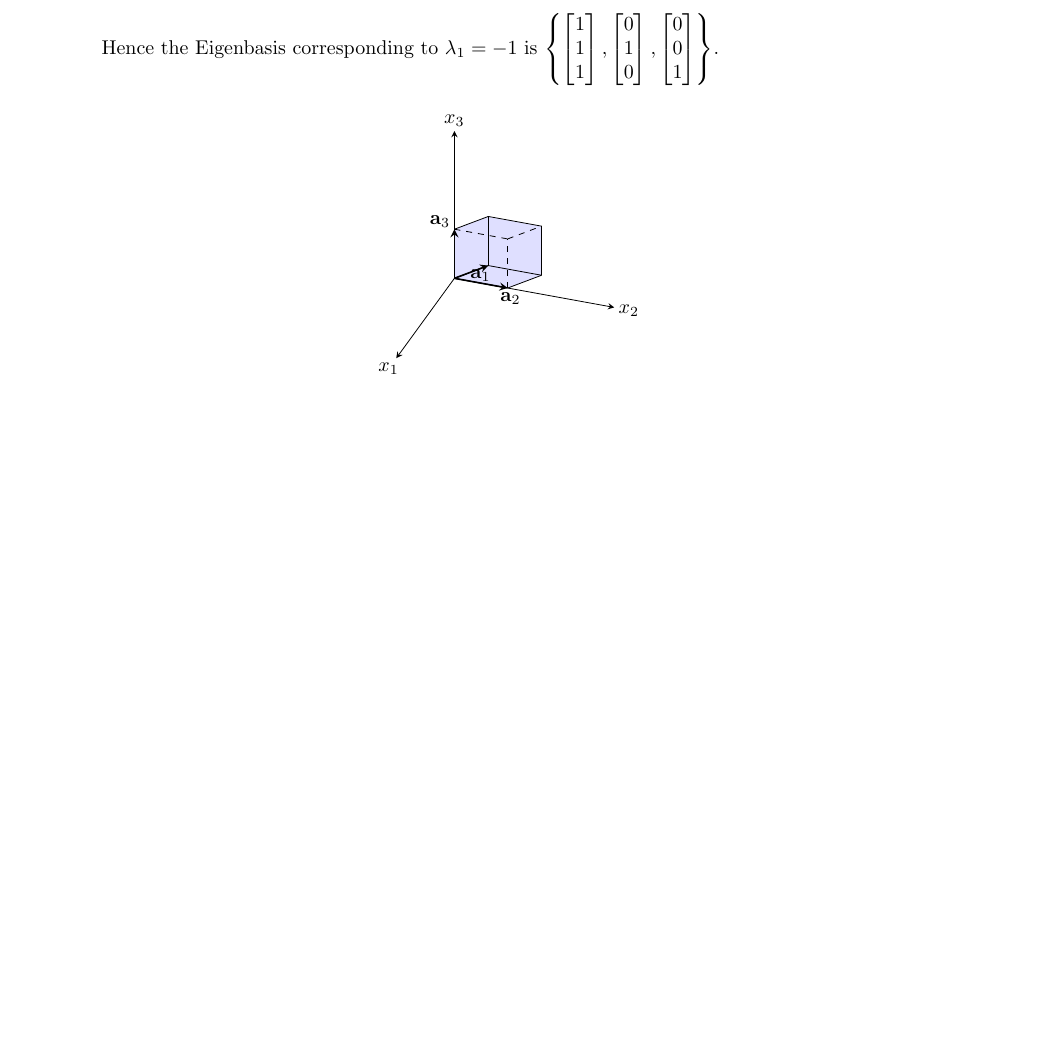
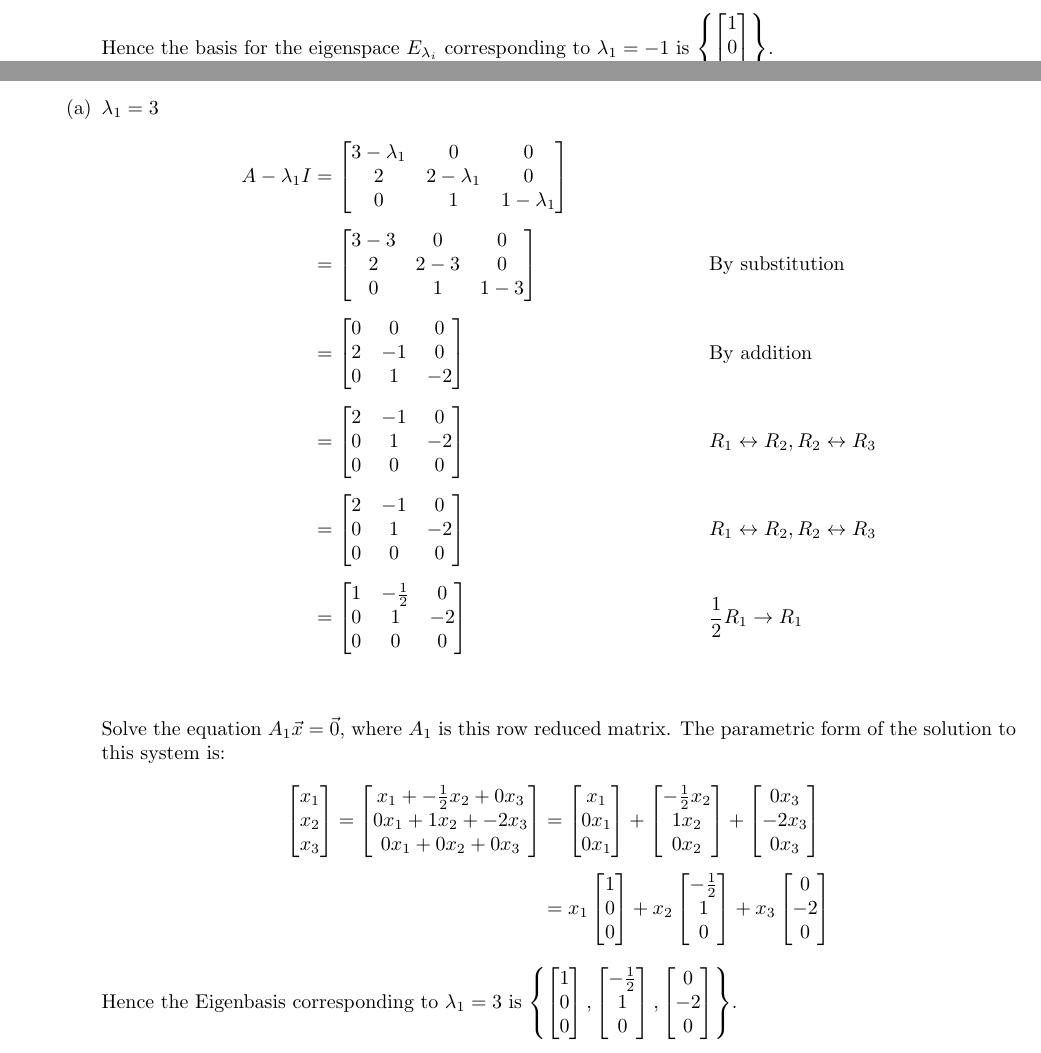
Before and after one commit to jllovet/jhu-en-625-252-fa26-linear-algebra, a LaTeX document (module-8/module-8.tex): part of page 3 of 11 before the commit and two parts of pages 3 and 9 of 12 after it, the two joined at a grey line, cut so that both start at the same text, the shorter picture padded with empty space. Compiled offline with pdfLaTeX.

Commit message:
Correct parametric solution

```diff
--- a/module-8/module-8.tex
+++ b/module-8/module-8.tex
@@ -298,10 +300,5 @@ Find the characteristic equations, eigenvalues $\lambda_i$, and a basis for each
                                                        \end{bmatrix}
                 \end{align*}
-                Hence the Eigenbasis corresponding to $\lambda_1 = -1$ is $\left\{\begin{bmatrix}1\\1\\1\end{bmatrix}, \begin{bmatrix}0\\1\\0\end{bmatrix}, \begin{bmatrix}0\\0\\1\end{bmatrix}\right\}$.
+                Hence the basis for the eigenspace $E_{\lambda_i}$ corresponding to $\lambda_1 = -1$ is $\left\{\begin{bmatrix}1\\0\\0\end{bmatrix}\right\}$.
                 \begin{figure}[H]
                   \centering
-                  \ParallelepipedFig[u={1,1,1}, v={0,1,0}, w={0,0,1},
-                    u label=$\mathbf{a}_1$, v label=$\mathbf{a}_2$,
-                    w label=$\mathbf{a}_3$,
-                    azimuth=20, elevation=30]
-                  \caption{{Eigenbasis for $\lambda_1 = -1$}}
@@ -694,3 +697,76 @@ How does the linear transformation $T: \mathbb{R}^3 \to \mathbb{R}^3$ change the
           \item $\lambda_1 = 1$
         \end{enumerate}
   \item Find a basis for each eigenspace $E_{\lambda_i}$
+        \begin{enumerate}
+          \item $\lambda_1 = 3$
+                \begin{align*}
+                  A - \lambda_1 I & = \begin{bmatrix}
+                                        3 - \lambda_1 & 0             & 0             \\
+                                        2             & 2 - \lambda_1 & 0             \\
+                                        0             & 1             & 1 - \lambda_1
+                                      \end{bmatrix}                           \\[1ex]
+                                  & = \begin{bmatrix}
+                                        3 - 3 & 0     & 0     \\
+                                        2     & 2 - 3 & 0     \\
+                                        0     & 1     & 1 - 3
+                                      \end{bmatrix} \reason{By substitution}                                    \\[1ex]
+                                  & = \begin{bmatrix}
+                                        0 & 0  & 0  \\
+                                        2 & -1 & 0  \\
+                                        0 & 1  & -2
+                                      \end{bmatrix} \reason{By addition}                                        \\[1ex]
+                                  & = \begin{bmatrix}
+                                        2 & -1 & 0  \\
+                                        0 & 1  & -2 \\
+                                        0 & 0  & 0
+                                      \end{bmatrix} \reason{$R_1 \leftrightarrow R_2, R_2 \leftrightarrow R_3$} \\[1ex]
+                                  & = \begin{bmatrix}
+                                        2 & -1 & 0  \\
+                                        0 & 1  & -2 \\
+                                        0 & 0  & 0
+                                      \end{bmatrix} \reason{$R_1 \leftrightarrow R_2, R_2 \leftrightarrow R_3$} \\[1ex]
+                                  & = \begin{bmatrix}
+                                        1 & -\frac{1}{2} & 0  \\
+                                        0 & 1            & -2 \\
+                                        0 & 0            & 0
+                                      \end{bmatrix} \reason{$\frac{1}{2}R_1 \to R_1$}                           \\[1ex]
+                \end{align*}
+                Solve the equation $A_1\vec{x} = \vec{0}$, where $A_1$ is this row reduced matrix.
+                The parametric form of the solution to this system is:
+                \begin{align*}
+                  \begin{bmatrix}
+                    x_1 \\
+                    x_2 \\
+                    x_3 \\
+                  \end{bmatrix} = \begin{bmatrix}
+                                    x_1 + -\frac{1}{2}x_2 + 0x_3 \\
+                                    0x_1 + 1x_2 + -2x_3          \\
+                                    0x_1 + 0x_2 + 0x_3           \\
+                                  \end{bmatrix} & = \begin{bmatrix}
+                                                      x_1  \\
+                                                      0x_1 \\
+                                                      0x_1 \\
+                                                    \end{bmatrix} + \begin{bmatrix}
+                                                                      -\frac{1}{2}x_2 \\
+                                                                      1x_2            \\
+                                                                      0x_2            \\
+                                                                    \end{bmatrix} + \begin{bmatrix}
+                                                                                      0x_3  \\
+                                                                                      -2x_3 \\
+                                                                                      0x_3  \\
+                                                                                    \end{bmatrix}              \\[1ex]
+                                                    & = x_1\begin{bmatrix}
+                                                             1 \\
+                                                             0 \\
+                                                             0 \\
+                                                           \end{bmatrix} + x_2\begin{bmatrix}
+                                                                                -\frac{1}{2} \\
+                                                                                1            \\
+                                                                                0            \\
+                                                                              \end{bmatrix} + x_3\begin{bmatrix}
+                                                                                                   0  \\
+                                                                                                   -2 \\
+                                                                                                   0  \\
+                                                                                                 \end{bmatrix}
+                \end{align*}
+                Hence the Eigenbasis corresponding to $\lambda_1 = 3$ is $\left\{\begin{bmatrix}1\\0\\0\end{bmatrix}, \begin{bmatrix}-\frac{1}{2}\\1\\0\end{bmatrix}, \begin{bmatrix}0\\-2\\0\end{bmatrix}\right\}$.
@@ -696,0 +780 @@ How does the linear transformation $T: \mathbb{R}^3 \to \mathbb{R}^3$ change the
+                \end{figure}
```
Also changed, not shown: module-8/module-8.tex (91 more changed lines). Lines whose indentation alone changed are shown as unchanged.
